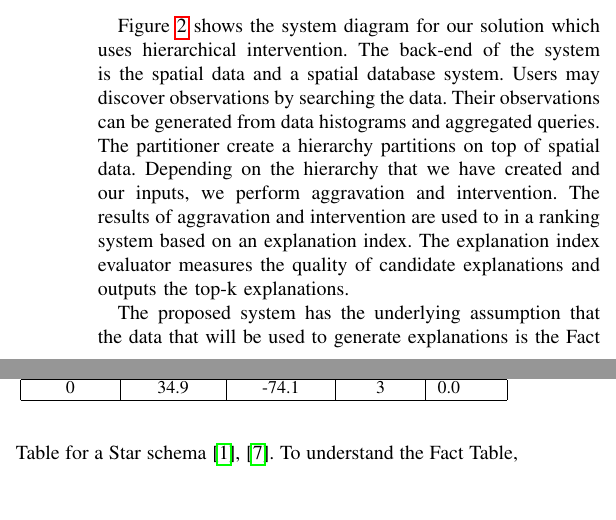
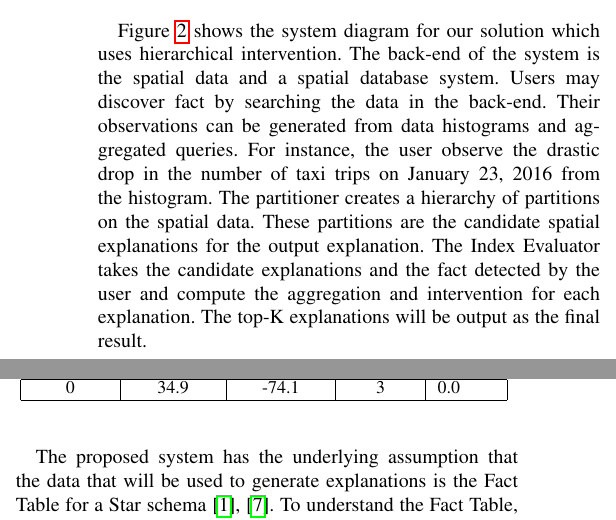
Before and after one commit to YuhanSun/2019_ICDE_Spatial_Explanation, a LaTeX paper (main.tex, which reads command.tex, preliminaries.tex): two parts of the columns of page 2 of 9, joined at a grey line, cut so that both start at the same text, the shorter picture padded with empty space. Compiled offline with pdfLaTeX; a missing font is replaced by an installed copy or a similar font; a LaTeX package or settings file that is missing is left out.

Commit message:
update the architecture

```diff
--- a/command.tex
+++ b/command.tex
@@ -6,3 +6,5 @@
 \newcommand{\fact}{fact}
 \newcommand{\Explanation}{Explanation}
 \newcommand{\explanation}{explanation}
+
+\newcommand{\evaluator}{Index Evaluator}
--- a/preliminaries.tex
+++ b/preliminaries.tex
@@ -5,9 +5,11 @@
 
 Figure~\ref{fig:framework} shows the system diagram for our solution which uses hierarchical intervention.
 The back-end of the system is the spatial data and a spatial database system.
-Users may discover observations by searching the data. Their observations can be generated from data histograms and aggregated queries.
+Users may discover {\fact} by searching the data in the back-end. Their observations can be generated from data histograms and aggregated queries. For instance, the user observe the drastic drop in the number of taxi trips on January 23, 2016 from the histogram.
 %We take inputs in the form for aggregate queries. An arithmetic expression encapsulates the relationships between these queries.
-The partitioner create a hierarchy partitions on top of spatial data. Depending on the hierarchy that we have created and our inputs, we perform aggravation and intervention. The results of aggravation and intervention are used to in a ranking system based on an explanation index. The explanation index evaluator measures the quality of candidate explanations and outputs the top-k explanations.
+The partitioner creates a hierarchy of partitions on the spatial data. These partitions are the candidate spatial explanations for the output explanation. %Depending on the hierarchy that we have created and our inputs, we perform aggravation and intervention. The results of aggravation and intervention are used to in a ranking system based on an explanation index. The explanation index evaluator measures the quality of candidate explanations and outputs the top-k explanations.
+The {\evaluator} takes the candidate explanations and the {\fact} detected by the user and compute the aggregation and intervention for each explanation.
+The top-K explanations will be output as the final result.
 %How much each explanation approach is weighted in the explanation index is under the control of the data analyst.
 %Finally, the top results are used for visualization. We have created a web-based GUI to display these kinds of explanations.
 
```
Also changed, not shown: images/architecture.eps.
